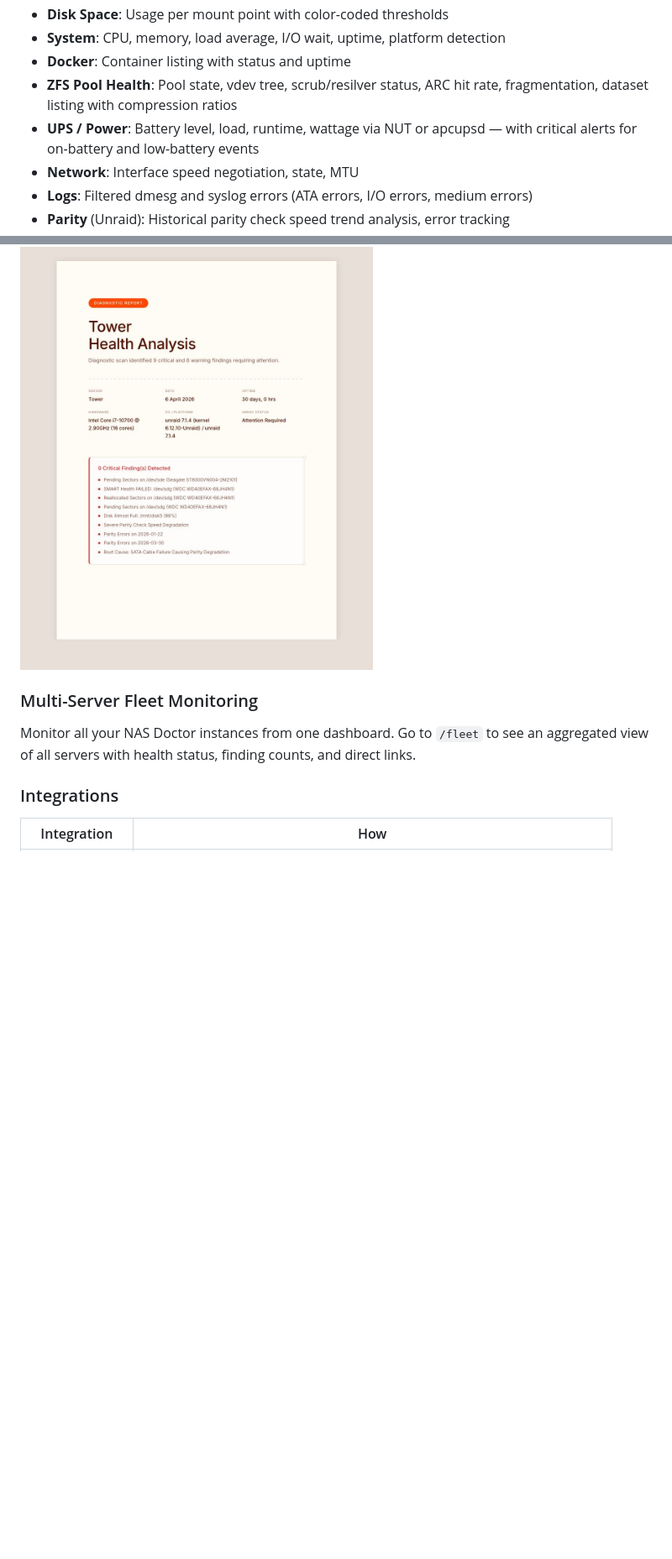
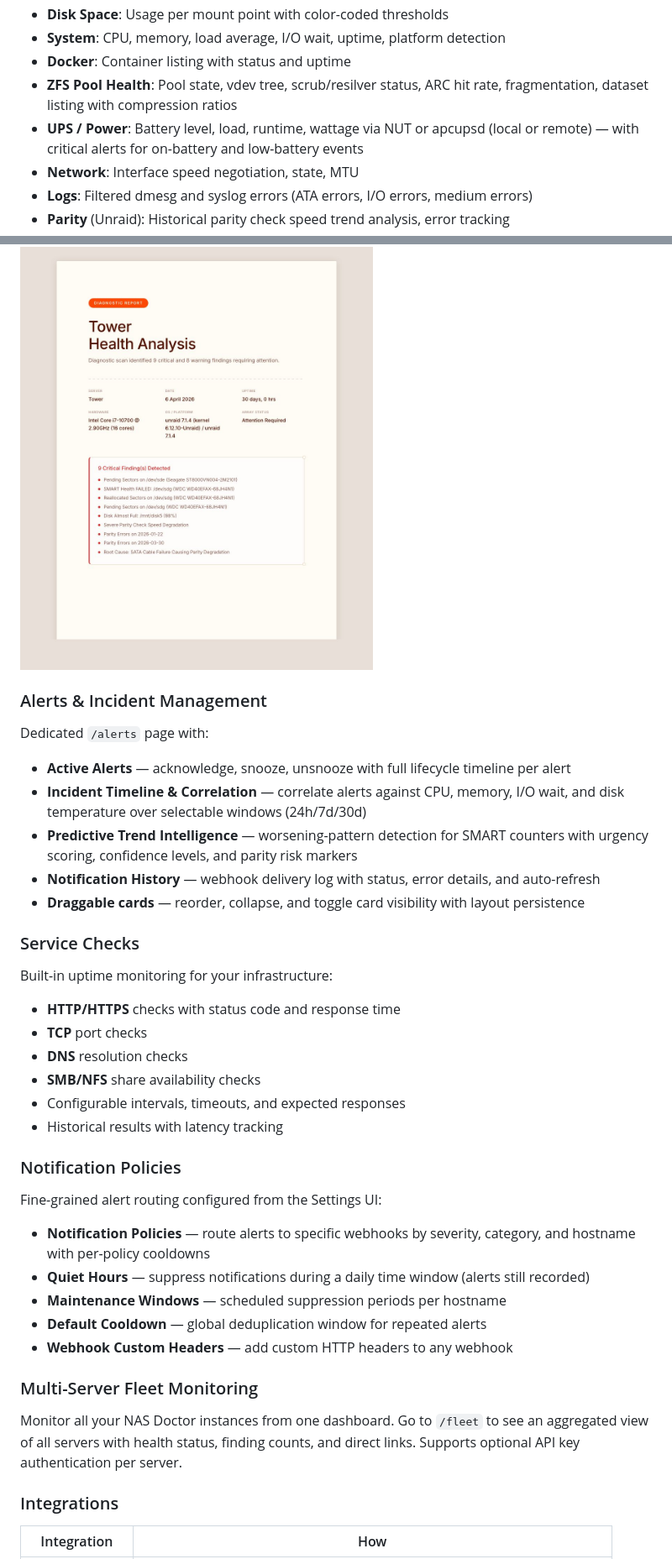
Before and after one commit to mcdays94/nas-doctor, a Markdown page: README.md, 2 parts joined by grey strips. Shown at 84% size. Rendered like a GitHub page; blank space fills up the shorter version.

Commit message:
docs: update README with alerts page, service checks, notification policies, UPS env vars, and full API reference

```diff
--- a/README.md
+++ b/README.md
@@ -31,7 +31,7 @@ Born from an [OpenCode diagnostic skill](https://github.com/mcdays94/opencode-se
 - **System**: CPU, memory, load average, I/O wait, uptime, platform detection
 - **Docker**: Container listing with status and uptime
 - **ZFS Pool Health**: Pool state, vdev tree, scrub/resilver status, ARC hit rate, fragmentation, dataset listing with compression ratios
-- **UPS / Power**: Battery level, load, runtime, wattage via NUT or apcupsd — with critical alerts for on-battery and low-battery events
+- **UPS / Power**: Battery level, load, runtime, wattage via NUT or apcupsd (local or remote) — with critical alerts for on-battery and low-battery events
 - **Network**: Interface speed negotiation, state, MTU
 - **Logs**: Filtered dmesg and syslog errors (ATA errors, I/O errors, medium errors)
 - **Parity** (Unraid): Historical parity check speed trend analysis, error tracking
@@ -59,9 +59,37 @@ Click **Export Report** in the dashboard to generate a professional, print-ready
   <img src="screenshots/report-cover.jpg" alt="Report Cover Page" width="420">
 </p>
 
+### Alerts & Incident Management
+
+Dedicated `/alerts` page with:
+- **Active Alerts** — acknowledge, snooze, unsnooze with full lifecycle timeline per alert
+- **Incident Timeline & Correlation** — correlate alerts against CPU, memory, I/O wait, and disk temperature over selectable windows (24h/7d/30d)
+- **Predictive Trend Intelligence** — worsening-pattern detection for SMART counters with urgency scoring, confidence levels, and parity risk markers
+- **Notification History** — webhook delivery log with status, error details, and auto-refresh
+- **Draggable cards** — reorder, collapse, and toggle card visibility with layout persistence
+
+### Service Checks
+
+Built-in uptime monitoring for your infrastructure:
+- **HTTP/HTTPS** checks with status code and response time
+- **TCP** port checks
+- **DNS** resolution checks
+- **SMB/NFS** share availability checks
+- Configurable intervals, timeouts, and expected responses
+- Historical results with latency tracking
+
+### Notification Policies
+
+Fine-grained alert routing configured from the Settings UI:
+- **Notification Policies** — route alerts to specific webhooks by severity, category, and hostname with per-policy cooldowns
+- **Quiet Hours** — suppress notifications during a daily time window (alerts still recorded)
+- **Maintenance Windows** — scheduled suppression periods per hostname
+- **Default Cooldown** — global deduplication window for repeated alerts
+- **Webhook Custom Headers** — add custom HTTP headers to any webhook
+
 ### Multi-Server Fleet Monitoring
 
-Monitor all your NAS Doctor instances from one dashboard. Go to `/fleet` to see an aggregated view of all servers with health status, finding counts, and direct links.
+Monitor all your NAS Doctor instances from one dashboard. Go to `/fleet` to see an aggregated view of all servers with health status, finding counts, and direct links. Supports optional API key authentication per server.
 
 ### Integrations
 
```
Also changed, not shown: other parts of README.md (+35 -10 lines).
